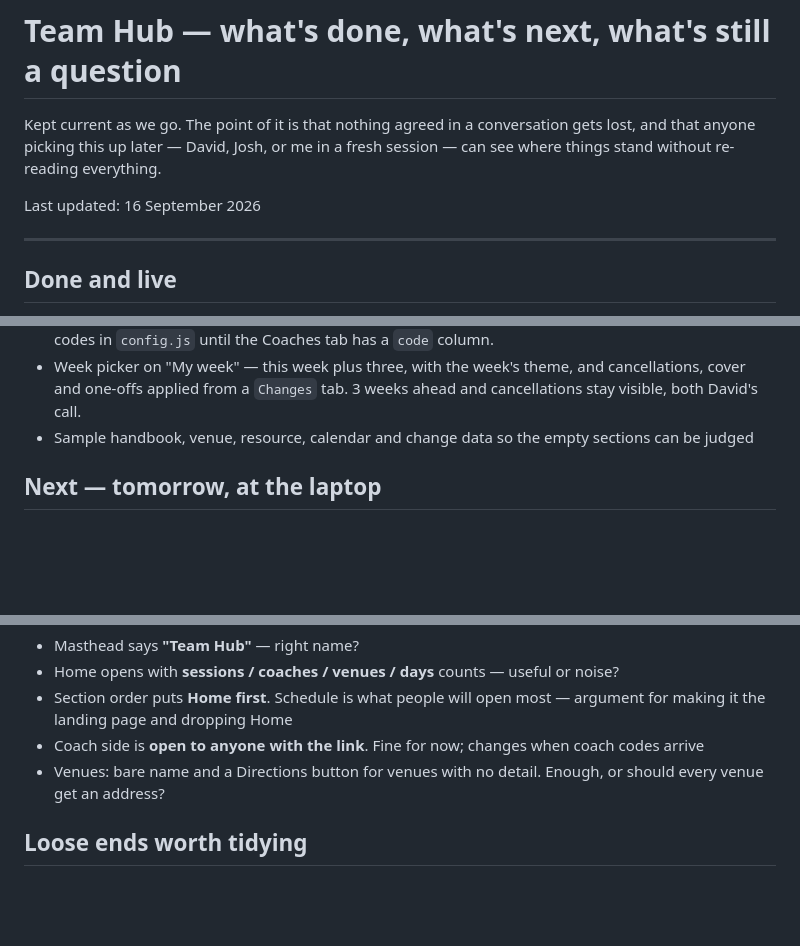
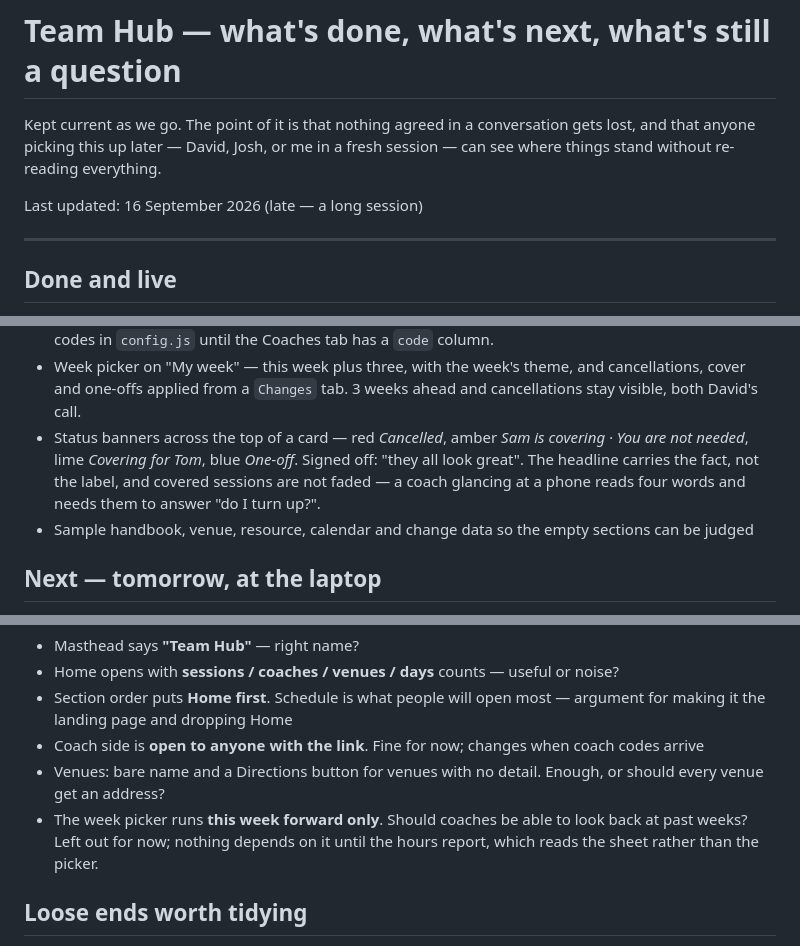
Before and after one commit to gsvmdhdfnn-lgtm/Coach-allocation-, a Markdown page: ROADMAP.md, 3 parts joined by grey strips. GitHub-like rendering; blank space fills up the shorter version.

Commit message:
Record the week picker and status banners as signed off
Also logs the one question left open on them: past weeks are out for now.

Co-Authored-By: Claude Opus 5 <noreply@anthropic.com>
Claude-Session: https://claude.ai/code/session_01KnLXJsiMUmiafcDGaJztTQ

```diff
--- a/ROADMAP.md
+++ b/ROADMAP.md
@@ -5,7 +5,7 @@ conversation gets lost, and that anyone picking this up later — David, Josh,
 or me in a fresh session — can see where things stand without re-reading
 everything.
 
-Last updated: 16 September 2026
+Last updated: 16 September 2026 (late — a long session)
 
 ---
 
@@ -35,6 +35,11 @@ At `…/Coach-allocation-/preview/`. Not promoted to the live site yet.
 - Week picker on "My week" — this week plus three, with the week's theme,
   and cancellations, cover and one-offs applied from a `Changes` tab.
   3 weeks ahead and cancellations stay visible, both David's call.
+- Status banners across the top of a card — red *Cancelled*, amber *Sam is
+  covering · You are not needed*, lime *Covering for Tom*, blue *One-off*.
+  Signed off: "they all look great". The headline carries the fact, not the
+  label, and covered sessions are not faded — a coach glancing at a phone
+  reads four words and needs them to answer "do I turn up?".
 - Sample handbook, venue, resource, calendar and change data so the empty
   sections can be judged
 
@@ -150,6 +155,9 @@ Things I picked or guessed that are David's call:
   coach codes arrive
 - Venues: bare name and a Directions button for venues with no detail. Enough,
   or should every venue get an address?
+- The week picker runs **this week forward only**. Should coaches be able to
+  look back at past weeks? Left out for now; nothing depends on it until the
+  hours report, which reads the sheet rather than the picker.
 
 ## Loose ends worth tidying
 
```
